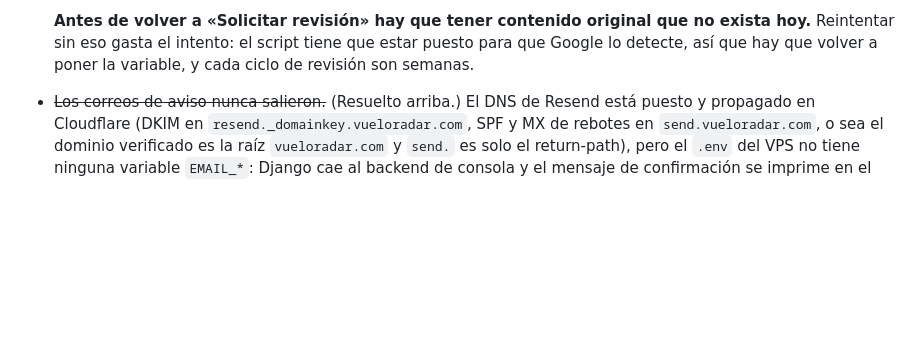
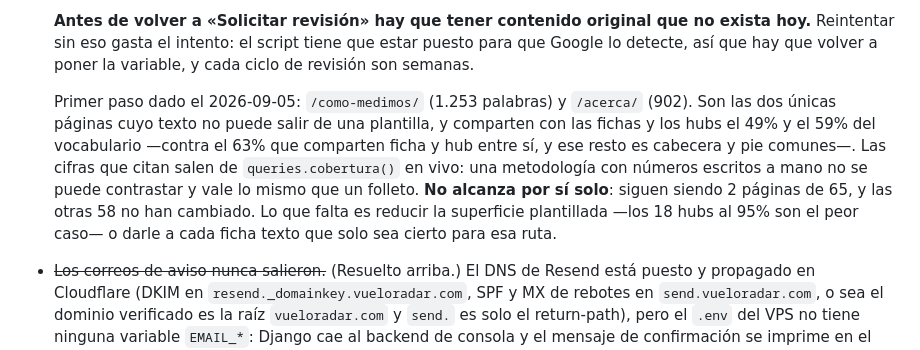
Before and after one commit to GarciaKevinFab/vueloradar, a Markdown page: CLAUDE.md, the part around the change. Rendered like a GitHub page; blank space fills up the shorter version.

Commit message:
docs: el estado real del contenido tras las dos paginas nuevas
Dos de 65 paginas no arreglan un rechazo por contenido plantillado. Queda
anotado lo medido y lo que falta, para que nadie lea el commit anterior
como que el problema esta resuelto.

Co-Authored-By: Claude Opus 5 <noreply@anthropic.com>

```diff
--- a/CLAUDE.md
+++ b/CLAUDE.md
@@ -287,6 +287,18 @@ celery -A config beat                                # scheduler
   no exista hoy.** Reintentar sin eso gasta el intento: el script tiene que
   estar puesto para que Google lo detecte, así que hay que volver a poner la
   variable, y cada ciclo de revisión son semanas.
+
+  Primer paso dado el 2026-09-05: `/como-medimos/` (1.253 palabras) y
+  `/acerca/` (902). Son las dos únicas páginas cuyo texto no puede salir de una
+  plantilla, y comparten con las fichas y los hubs el 49% y el 59% del
+  vocabulario —contra el 63% que comparten ficha y hub entre sí, y ese resto es
+  cabecera y pie comunes—. Las cifras que citan salen de `queries.cobertura()`
+  en vivo: una metodología con números escritos a mano no se puede contrastar y
+  vale lo mismo que un folleto.
+  **No alcanza por sí solo**: siguen siendo 2 páginas de 65, y las otras 58 no
+  han cambiado. Lo que falta es reducir la superficie plantillada —los 18 hubs
+  al 95% son el peor caso— o darle a cada ficha texto que solo sea cierto para
+  esa ruta.
 
 - ~~Los correos de aviso nunca salieron.~~ (Resuelto arriba.) El DNS de Resend está puesto y
   propagado en Cloudflare (DKIM en `resend._domainkey.vueloradar.com`, SPF y MX
```
